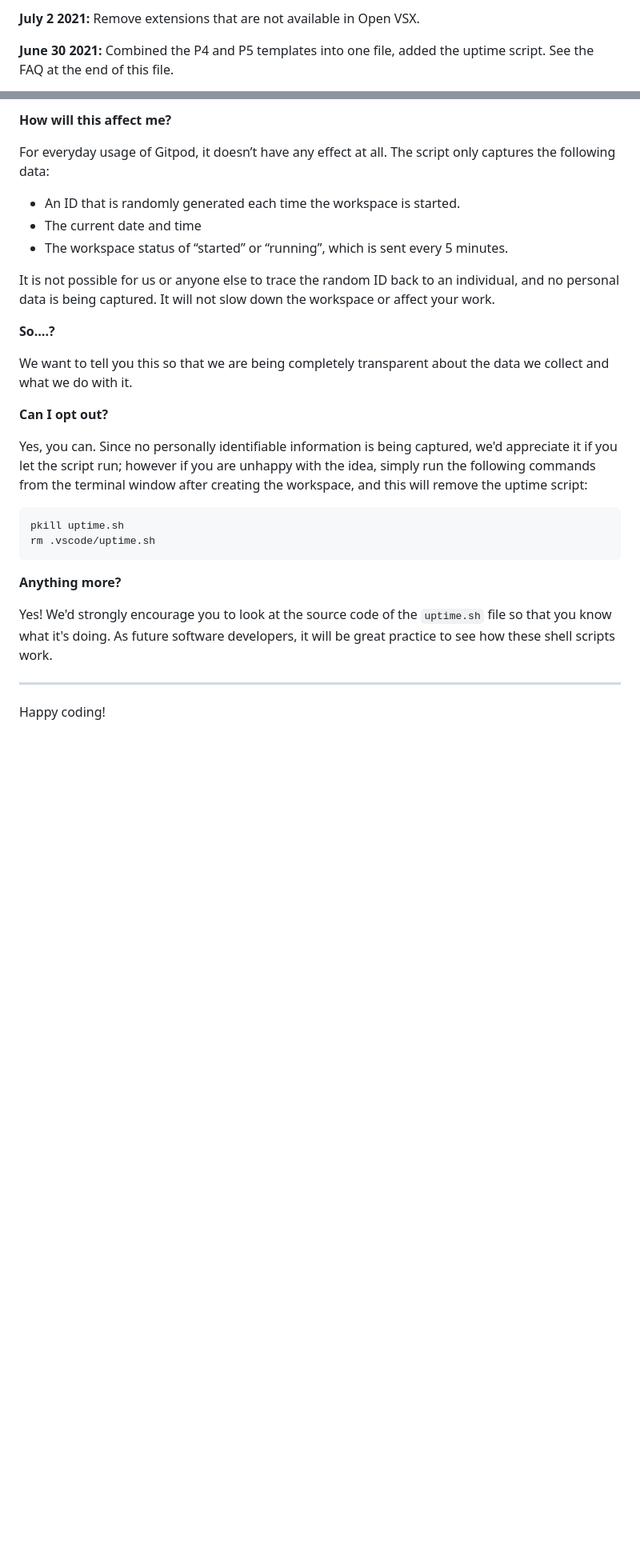
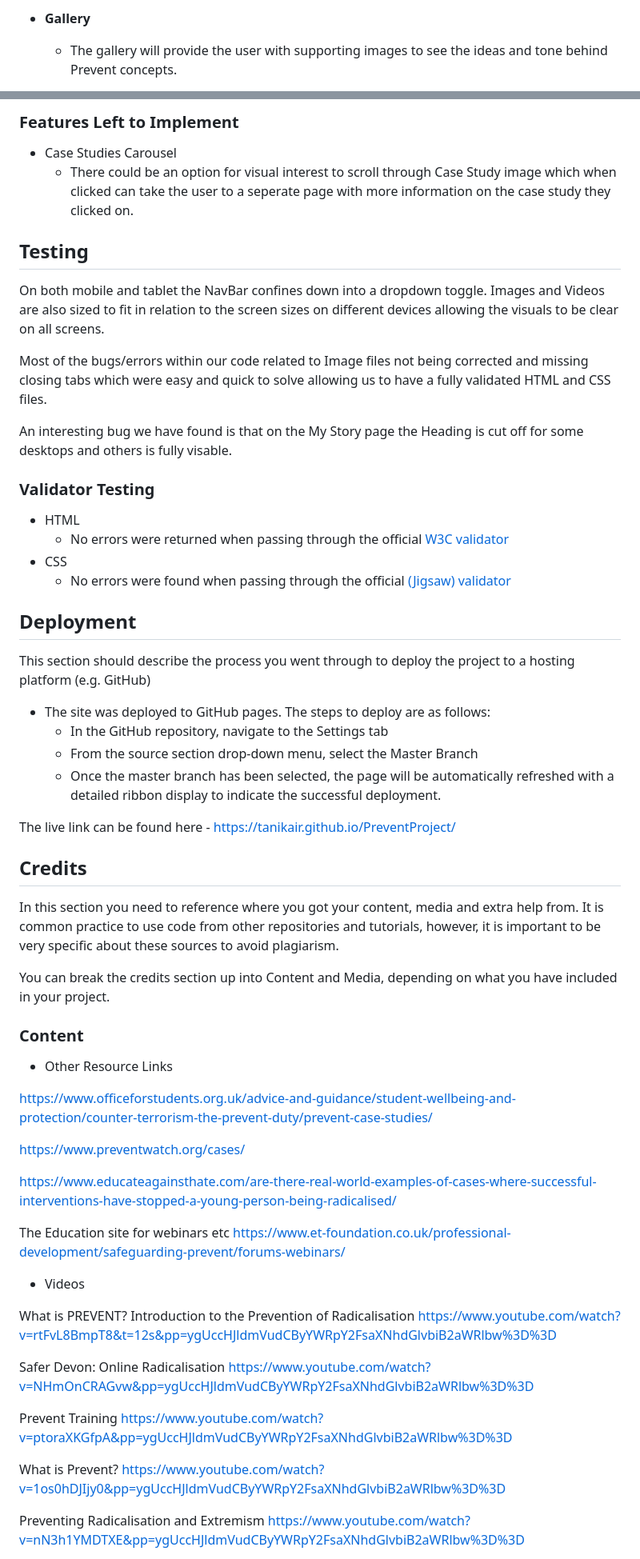
Before and after one commit to tanikair/PreventProject, a Markdown page: README.md, 2 parts joined by grey strips. Shown: that part at 80% size. Rendered like a GitHub page; blank space fills up the shorter version.

````diff
--- a/README.md
+++ b/README.md
@@ -52,5 +55,5 @@ We continually tweak and adjust this template to help give you the best experien
 
-**July 2 2021:** Remove extensions that are not available in Open VSX.
+- __Gallery__
 
-**June 30 2021:** Combined the P4 and P5 templates into one file, added the uptime script. See the FAQ at the end of this file.
+  - The gallery will provide the user with supporting images to see the ideas and tone behind Prevent concepts.
 
@@ -84,31 +95,73 @@ It will help us to calculate how many running workspaces there are at any one ti
 
-**How will this affect me?**
+### Features Left to Implement
 
-For everyday usage of Gitpod, it doesn’t have any effect at all. The script only captures the following data:
+- Case Studies Carousel
+  - There could be an option for visual interest to scroll through Case Study image which when clicked can take the user to a seperate page with more information on the case study they clicked on.
 
-- An ID that is randomly generated each time the workspace is started.
-- The current date and time
-- The workspace status of “started” or “running”, which is sent every 5 minutes.
+## Testing
 
-It is not possible for us or anyone else to trace the random ID back to an individual, and no personal data is being captured. It will not slow down the workspace or affect your work.
 
-**So….?**
+On both mobile and tablet the NavBar confines down into a dropdown toggle. Images and Videos are also sized to fit in relation to the screen sizes on different devices allowing the visuals to be clear on all screens.
 
-We want to tell you this so that we are being completely transparent about the data we collect and what we do with it.
+Most of the bugs/errors within our code related to Image files not being corrected and missing closing tabs which were easy and quick to solve allowing us to have a fully validated HTML and CSS files.
 
-**Can I opt out?**
+An interesting bug we have found is that on the My Story page the Heading is cut off for some desktops and others is fully visable.
 
-Yes, you can. Since no personally identifiable information is being captured, we'd appreciate it if you let the script run; however if you are unhappy with the idea, simply run the following commands from the terminal window after creating the workspace, and this will remove the uptime script:
+### Validator Testing
 
-```
-pkill uptime.sh
-rm .vscode/uptime.sh
-```
+- HTML
+  - No errors were returned when passing through the official [W3C validator](https://validator.w3.org/nu/?doc=https%3A%2F%2Fcode-institute-org.github.io%2Flove-running-2.0%2Findex.html)
+- CSS
+  - No errors were found when passing through the official [(Jigsaw) validator](https://jigsaw.w3.org/css-validator/validator?uri=https%3A%2F%2Fvalidator.w3.org%2Fnu%2F%3Fdoc%3Dhttps%253A%252F%252Fcode-institute-org.github.io%252Flove-running-2.0%252Findex.html&profile=css3svg&usermedium=all&warning=1&vextwarning=&lang=en#css)
 
-**Anything more?**
 
-Yes! We'd strongly encourage you to look at the source code of the `uptime.sh` file so that you know what it's doing. As future software developers, it will be great practice to see how these shell scripts work.
+## Deployment
 
----
+This section should describe the process you went through to deploy the project to a hosting platform (e.g. GitHub)
 
-Happy coding!
+- The site was deployed to GitHub pages. The steps to deploy are as follows:
+  - In the GitHub repository, navigate to the Settings tab
+  - From the source section drop-down menu, select the Master Branch
+  - Once the master branch has been selected, the page will be automatically refreshed with a detailed ribbon display to indicate the successful deployment.
+
+The live link can be found here - https://tanikair.github.io/PreventProject/
+
+
+## Credits
+
+In this section you need to reference where you got your content, media and extra help from. It is common practice to use code from other repositories and tutorials, however, it is important to be very specific about these sources to avoid plagiarism.
+
+You can break the credits section up into Content and Media, depending on what you have included in your project.
+
+### Content
+
+
+- Other Resource Links
+
+https://www.officeforstudents.org.uk/advice-and-guidance/student-wellbeing-and-protection/counter-terrorism-the-prevent-duty/prevent-case-studies/
+
+https://www.preventwatch.org/cases/
+
+https://www.educateagainsthate.com/are-there-real-world-examples-of-cases-where-successful-interventions-have-stopped-a-young-person-being-radicalised/
+
+The Education site for webinars etc
+https://www.et-foundation.co.uk/professional-development/safeguarding-prevent/forums-webinars/
+
+
+ - Videos
+
+What is PREVENT? Introduction to the Prevention of Radicalisation
+https://www.youtube.com/watch?v=rtFvL8BmpT8&t=12s&pp=ygUccHJldmVudCByYWRpY2FsaXNhdGlvbiB2aWRlbw%3D%3D
+
+Safer Devon: Online Radicalisation
+https://www.youtube.com/watch?v=NHmOnCRAGvw&pp=ygUccHJldmVudCByYWRpY2FsaXNhdGlvbiB2aWRlbw%3D%3D
+
+Prevent Training
+https://www.youtube.com/watch?v=ptoraXKGfpA&pp=ygUccHJldmVudCByYWRpY2FsaXNhdGlvbiB2aWRlbw%3D%3D
+
+What is Prevent?
+https://www.youtube.com/watch?v=1os0hDJIjy0&pp=ygUccHJldmVudCByYWRpY2FsaXNhdGlvbiB2aWRlbw%3D%3D
+
+Preventing Radicalisation and Extremism
+https://www.youtube.com/watch?v=nN3h1YMDTXE&pp=ygUccHJldmVudCByYWRpY2FsaXNhdGlvbiB2aWRlbw%3D%3D
+
````
Also changed, not shown: other parts of README.md (+65 -42 lines).
